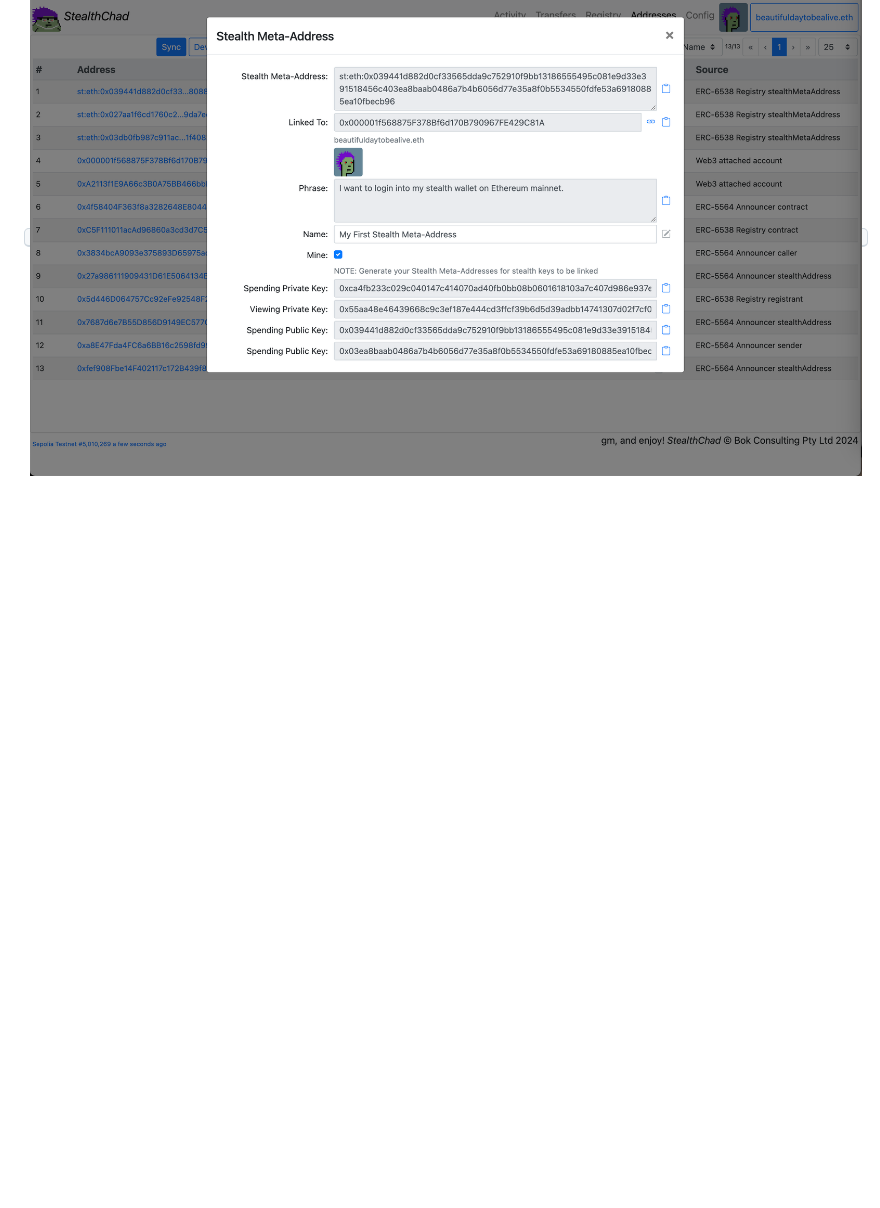
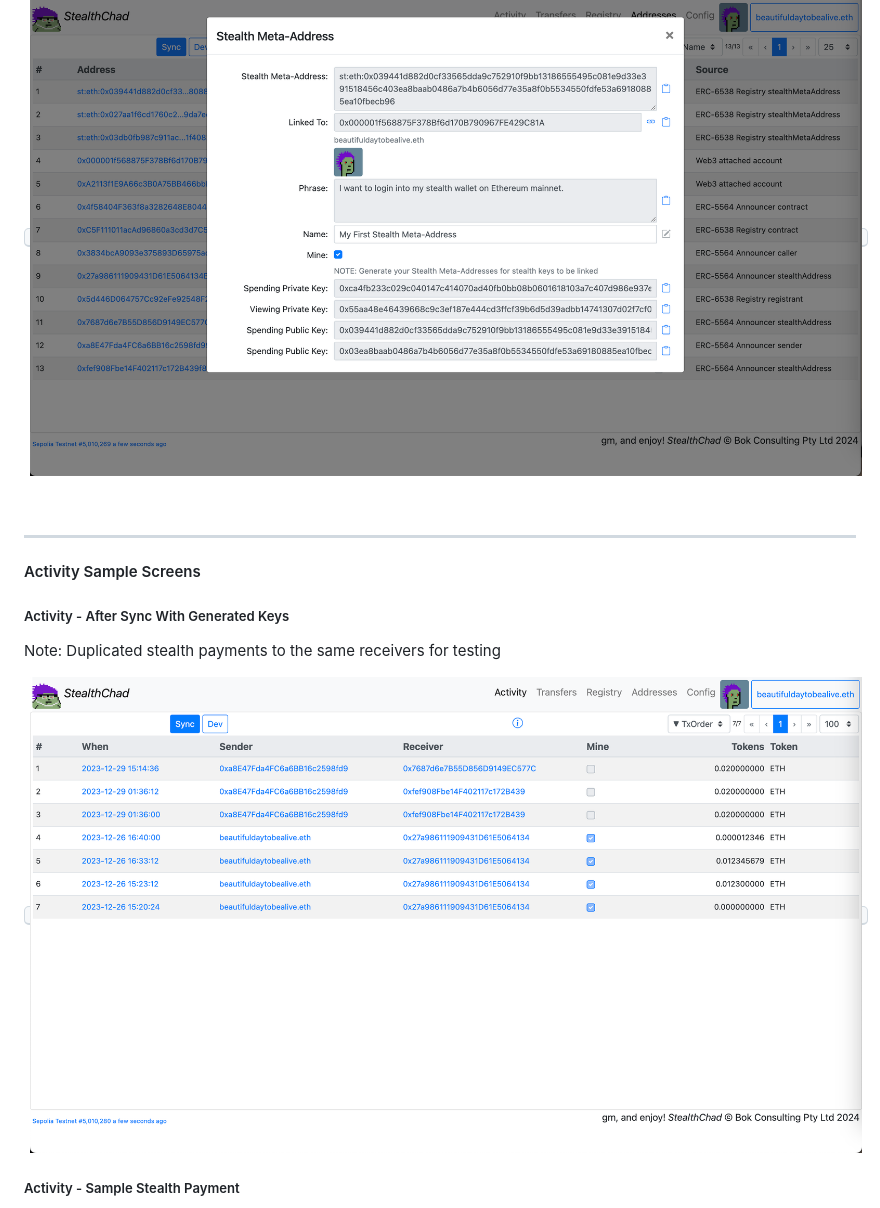
Before and after one commit to bokkypoobah/MagicalInternetMoney, a Markdown page: README.md, the part around the change printed below. Rendered like a GitHub page; pictures changed too: images/SampleScreen_Activity_AfterSyncWithGeneratedKeys_20240203.png (added); blank space fills up the shorter version.

Commit message:
sample screens

```diff
--- a/README.md
+++ b/README.md
@@ -49,3 +49,17 @@ Click on the [eye] button to sign with your web3 wallet to view the Spending Pri
 
 <kbd><img src="images/SampleScreen_Addresses_ViewNewlyGeneratedStealthMetaAddressSpendingPrivateKey_20240203.png" /></kbd>
 
+<br />
+
+---
+
+#### Activity Sample Screens
+
+##### Activity - After Sync With Generated Keys
+
+Note: Duplicated stealth payments to the same receivers for testing
+
+<kbd><img src="images/SampleScreen_Activity_AfterSyncWithGeneratedKeys_20240203.png" /></kbd>
+
+##### Activity - Sample Stealth Payment
+
```
Also changed, not shown: other parts of README.md (+18 -0 lines), images/SampleScreen_Activity_ReceiversStealthAddressPrivateKeyInWeb3Wallet_20240203.png (added), images/SampleScreen_Activity_SampleStealthPayment_20240203.png (added), images/SampleScreen_Activity_SampleStealthPayment_Sign_20240203.png (added), images/SampleScreen_Activity_SampleStealthPayment_SpendingPrivateKey_20240203.png (added).
